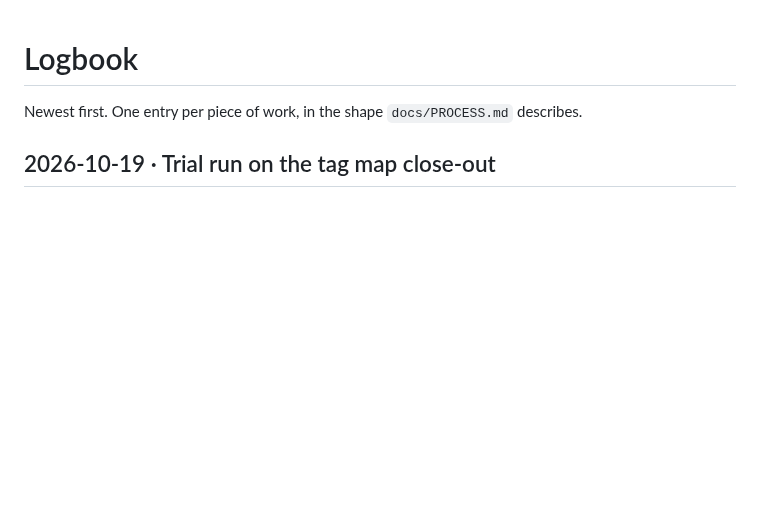
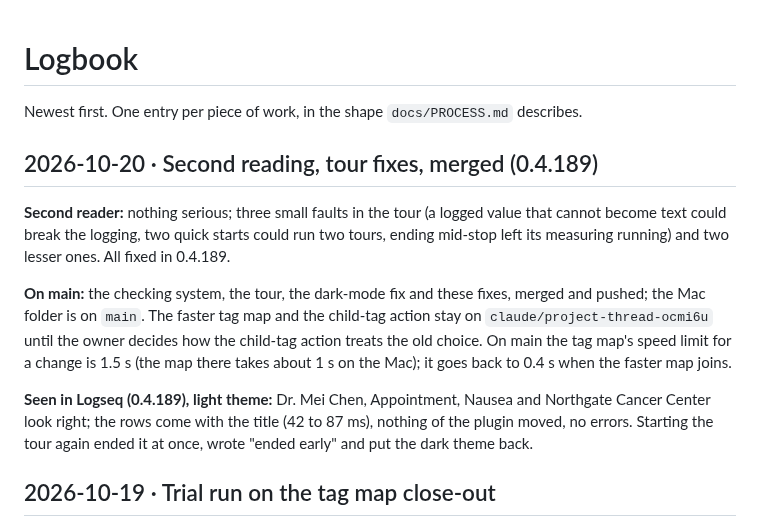
Before and after one commit to mn-321/logseq-plugin, a Markdown page: docs/LOGBOOK.md, the part around the change. GitHub-like rendering; blank space fills up the shorter version.

Commit message:
Logbook: second reading, tour fixes seen in Logseq, merged
Co-Authored-By: Claude Opus 5.5 <noreply@anthropic.com>

```diff
--- a/docs/LOGBOOK.md
+++ b/docs/LOGBOOK.md
@@ -1,6 +1,21 @@
 # Logbook
 
 Newest first. One entry per piece of work, in the shape `docs/PROCESS.md` describes.
+
+## 2026-10-20 · Second reading, tour fixes, merged (0.4.189)
+
+**Second reader:** nothing serious; three small faults in the tour (a logged value that cannot become text could break
+the logging, two quick starts could run two tours, ending mid-stop left its measuring running) and two lesser ones.
+All fixed in 0.4.189.
+
+**On main:** the checking system, the tour, the dark-mode fix and these fixes, merged and pushed; the Mac folder is on
+`main`. The faster tag map and the child-tag action stay on `claude/project-thread-ocmi6u` until the owner decides how
+the child-tag action treats the old choice. On main the tag map's speed limit for a change is 1.5 s (the map there
+takes about 1 s on the Mac); it goes back to 0.4 s when the faster map joins.
+
+**Seen in Logseq (0.4.189), light theme:** Dr. Mei Chen, Appointment, Nausea and Northgate Cancer Center look right;
+the rows come with the title (42 to 87 ms), nothing of the plugin moved, no errors. Starting the tour again ended it
+at once, wrote "ended early" and put the dark theme back.
 
 ## 2026-10-19 · Trial run on the tag map close-out
 
```
